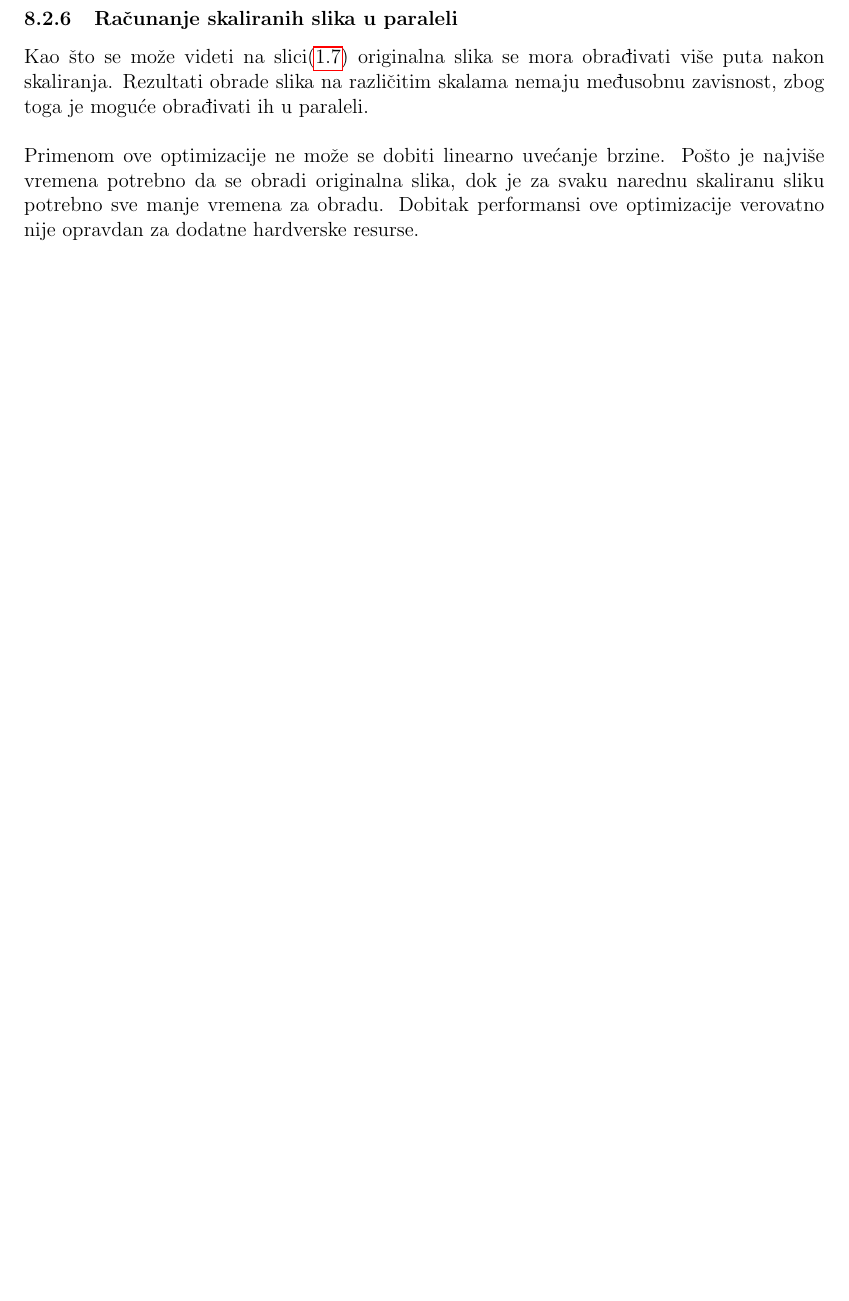
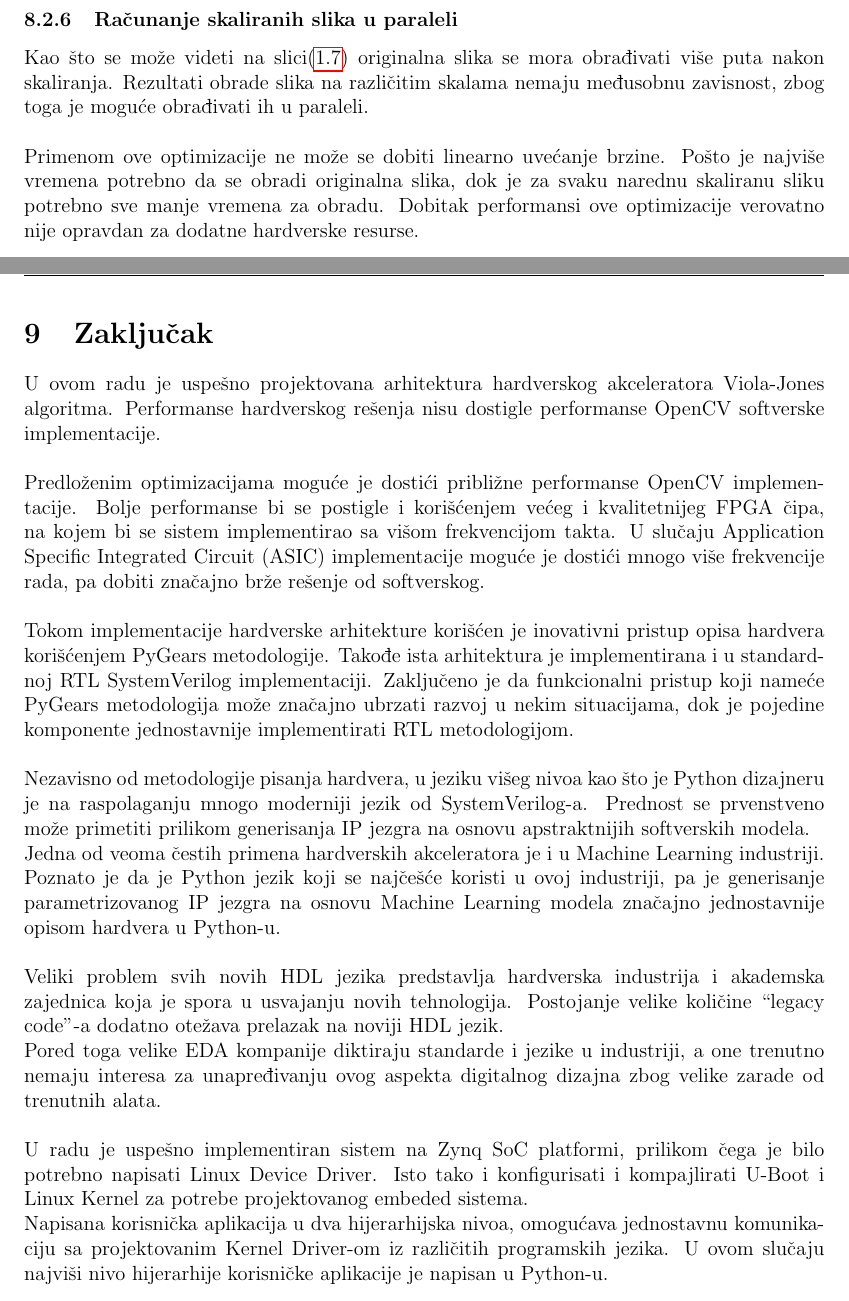
Before and after one commit to Risto97/bachelor_thesis, a LaTeX document (doc.tex, which reads conclusion.tex, glossary.tex): part of page 64 of 66 before the commit and two parts of pages 65 and 66 of 68 after it, the two joined at a grey line, cut so that both start at the same text, the shorter picture padded with empty space. The pictures show the PDF file doc.pdf that the author committed with the source.

Commit message:
add conclusion

```diff
--- /dev/null
+++ b/conclusion.tex
@@ -0,0 +1,48 @@
+\section{Zaključak}
+
+U ovom radu je uspešno projektovana arhitektura hardverskog akceleratora
+Viola-Jones algoritma.
+Performanse hardverskog rešenja nisu dostigle performanse OpenCV softverske
+implementacije. \\
+
+Predloženim optimizacijama moguće je dostići približne performanse OpenCV
+implementacije.
+Bolje performanse bi se postigle i korišćenjem većeg i kvalitetnijeg FPGA čipa,
+na kojem bi se sistem implementirao sa višom frekvencijom takta.
+U slučaju \gls{asic} implementacije moguće je dostići mnogo više
+frekvencije rada, pa dobiti značajno brže rešenje od softverskog. \\
+
+Tokom implementacije hardverske arhitekture korišćen je inovativni pristup opisa
+hardvera korišćenjem PyGears metodologije.
+Takođe ista arhitektura je implementirana i u standardnoj RTL SystemVerilog
+implementaciji.
+Zaključeno je da funkcionalni pristup koji nameće PyGears metodologija može
+značajno ubrzati razvoj u nekim situacijama, dok je pojedine komponente
+jednostavnije implementirati RTL metodologijom. \\
+
+Nezavisno od metodologije pisanja hardvera, u jeziku višeg nivoa kao što je
+Python dizajneru je na raspolaganju mnogo moderniji jezik od SystemVerilog-a.
+Prednost se prvenstveno može primetiti prilikom generisanja IP jezgra na osnovu
+apstraktnijih softverskih modela.\\
+Jedna od veoma čestih primena hardverskih akceleratora je i u Machine Learning
+industriji.
+Poznato je da je Python jezik koji se najčešće koristi u ovoj industriji, pa je
+generisanje parametrizovanog IP jezgra na osnovu Machine Learning modela značajno
+jednostavnije opisom hardvera u Python-u. \\
+
+Veliki problem svih novih HDL jezika predstavlja hardverska industrija i
+akademska zajednica koja je spora u usvajanju novih tehnologija.
+Postojanje velike količine ``legacy code''-a dodatno otežava prelazak na noviji
+HDL jezik. \\
+Pored toga velike EDA kompanije diktiraju standarde i jezike u industriji,
+a one trenutno nemaju interesa za unapređivanju ovog aspekta digitalnog dizajna
+zbog velike zarade od trenutnih alata. \\
+
+U radu je uspešno implementiran sistem na Zynq SoC platformi, prilikom
+čega je bilo potrebno napisati Linux Device Driver.
+Isto tako i konfigurisati i kompajlirati U-Boot i Linux Kernel za potrebe
+projektovanog embeded sistema. \\
+Napisana korisnička aplikacija u dva hijerarhijska nivoa, omogućava jednostavnu
+komunikaciju sa projektovanim Kernel Driver-om iz različitih programskih jezika.
+U ovom slučaju najviši nivo hijerarhije korisničke aplikacije je napisan u
+Python-u. \\
--- a/glossary.tex
+++ b/glossary.tex
@@ -45,6 +45,7 @@
 \newacronym{mm}{MM}{Memory Mapped}
 \newacronym{hdmi}{HDMI}{High-Definition Multimedia Interface}
 \newacronym{led}{LED}{Light Emitting Diode}
+\newacronym{asic}{ASIC}{Application Specific Integrated Circuit}
 
 
 
```
Also changed, not shown: doc.tex (+3 -0 lines), results.tex (+23 -13 lines), system.tex (+6 -6 lines), doc.pdf, images/fb_perf.png (added).
